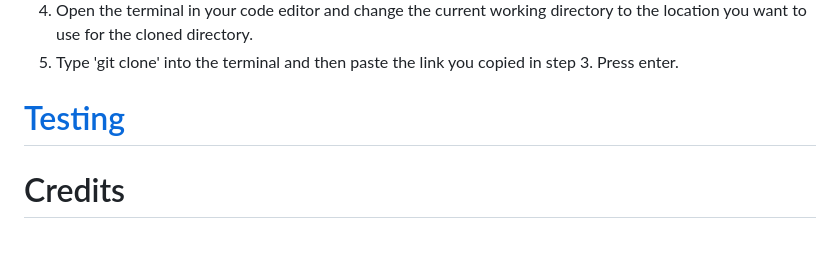
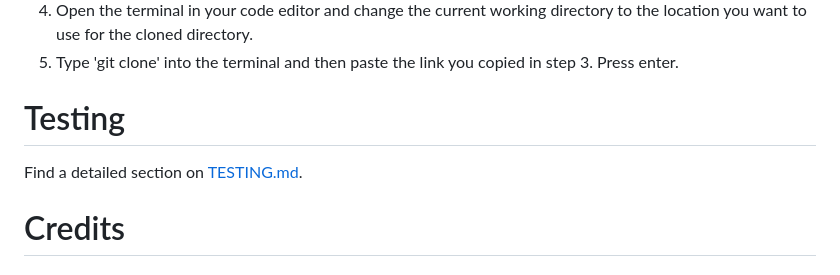
Before and after one commit to Vasileios20/simeio-therapy, a Markdown page: README.md, the part around the change. GitHub-like rendering; blank space fills up the shorter version.

Commit message:
Update link for TESTING.md to README

```diff
--- a/README.md
+++ b/README.md
@@ -202,7 +202,9 @@ To clone the repository :
 4. Open the terminal in your code editor and change the current working directory to the location you want to use for the cloned directory.
 5. Type 'git clone' into the terminal and then paste the link you copied in step 3. Press enter.
 
-# [Testing](TESTING.md)
+# Testing
+
+Find a detailed section on [TESTING.md](TESTING.md).
 
 # Credits
 
```
